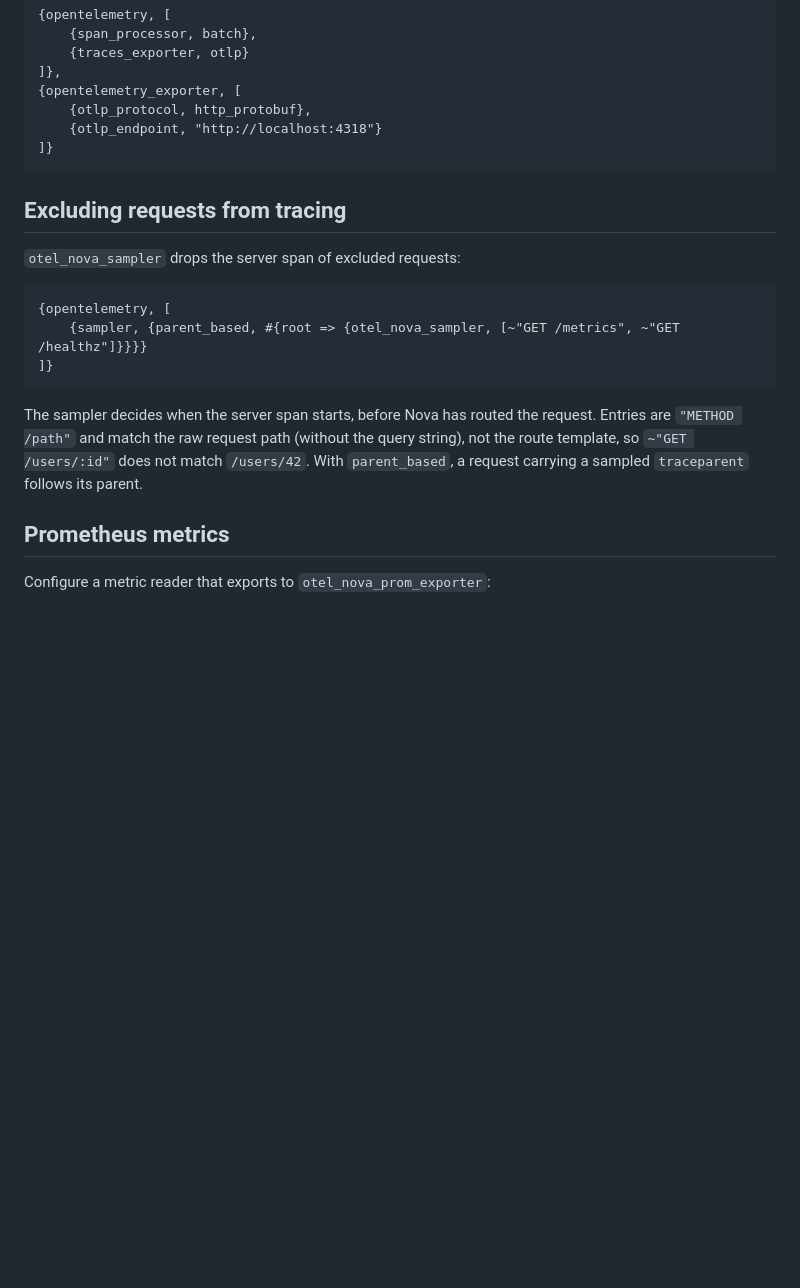
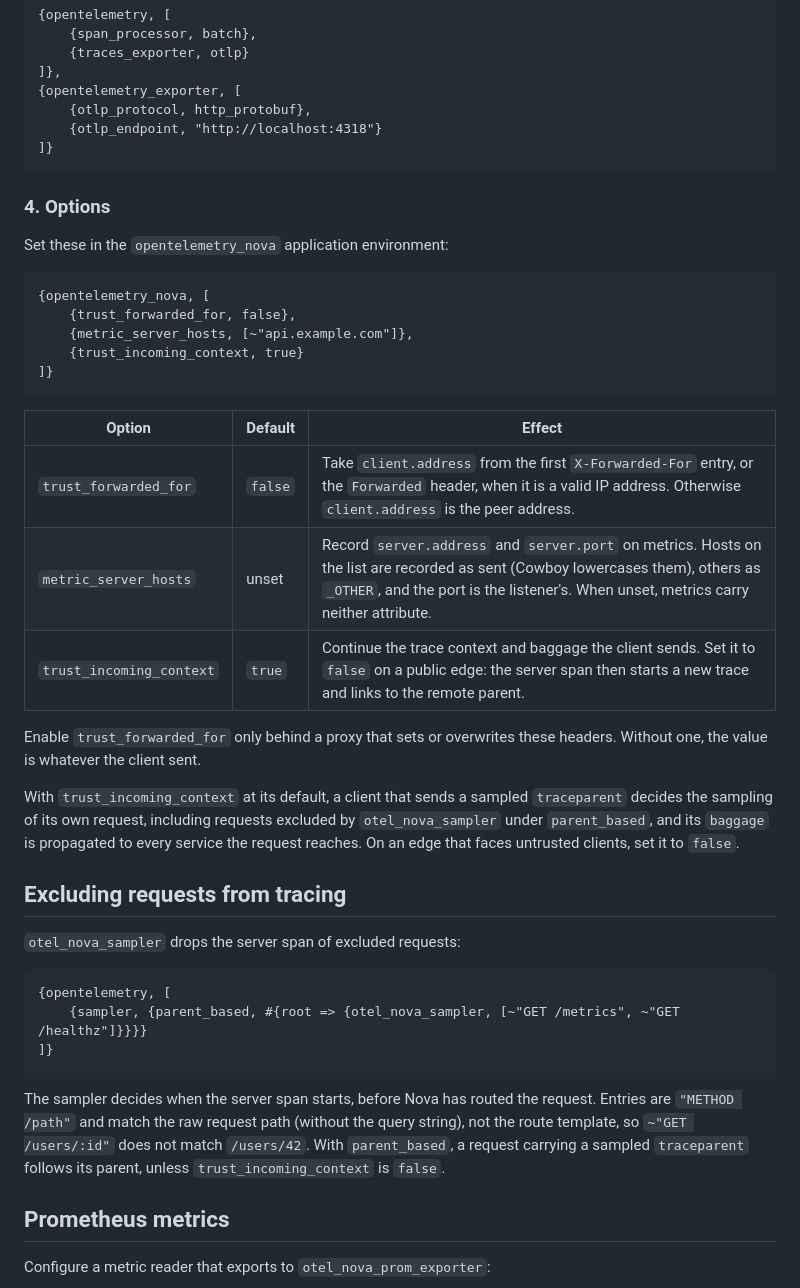
Before and after one commit to novaframework/opentelemetry_nova, a Markdown page: README.md, the part around one of its changes. Rendered like a GitHub page; blank space fills up the shorter version.

````diff
--- a/README.md
+++ b/README.md
@@ -101,6 +101,33 @@ Traces, exported over OTLP:
 ]}
 ```
 
+### 4. Options
+
+Set these in the `opentelemetry_nova` application environment:
+
+```erlang
+{opentelemetry_nova, [
+    {trust_forwarded_for, false},
+    {metric_server_hosts, [~"api.example.com"]},
+    {trust_incoming_context, true}
+]}
+```
+
+| Option | Default | Effect |
+|--------|---------|--------|
+| `trust_forwarded_for` | `false` | Take `client.address` from the first `X-Forwarded-For` entry, or the `Forwarded` header, when it is a valid IP address. Otherwise `client.address` is the peer address. |
+| `metric_server_hosts` | unset | Record `server.address` and `server.port` on metrics. Hosts on the list are recorded as sent (Cowboy lowercases them), others as `_OTHER`, and the port is the listener's. When unset, metrics carry neither attribute. |
+| `trust_incoming_context` | `true` | Continue the trace context and baggage the client sends. Set it to `false` on a public edge: the server span then starts a new trace and links to the remote parent. |
+
+Enable `trust_forwarded_for` only behind a proxy that sets or overwrites these
+headers. Without one, the value is whatever the client sent.
+
+With `trust_incoming_context` at its default, a client that sends a sampled
+`traceparent` decides the sampling of its own request, including requests
+excluded by `otel_nova_sampler` under `parent_based`, and its `baggage` is
+propagated to every service the request reaches. On an edge that faces
+untrusted clients, set it to `false`.
+
 ## Excluding requests from tracing
 
 `otel_nova_sampler` drops the server span of excluded requests:
@@ -115,7 +142,7 @@ The sampler decides when the server span starts, before Nova has routed the
 request. Entries are `"METHOD /path"` and match the raw request path (without
 the query string), not the route template, so `~"GET /users/:id"` does not match
 `/users/42`. With `parent_based`, a request carrying a sampled `traceparent`
-follows its parent.
+follows its parent, unless `trust_incoming_context` is `false`.
 
 ## Prometheus metrics
 
````
Also changed, not shown: other parts of README.md (+60 -11 lines).
